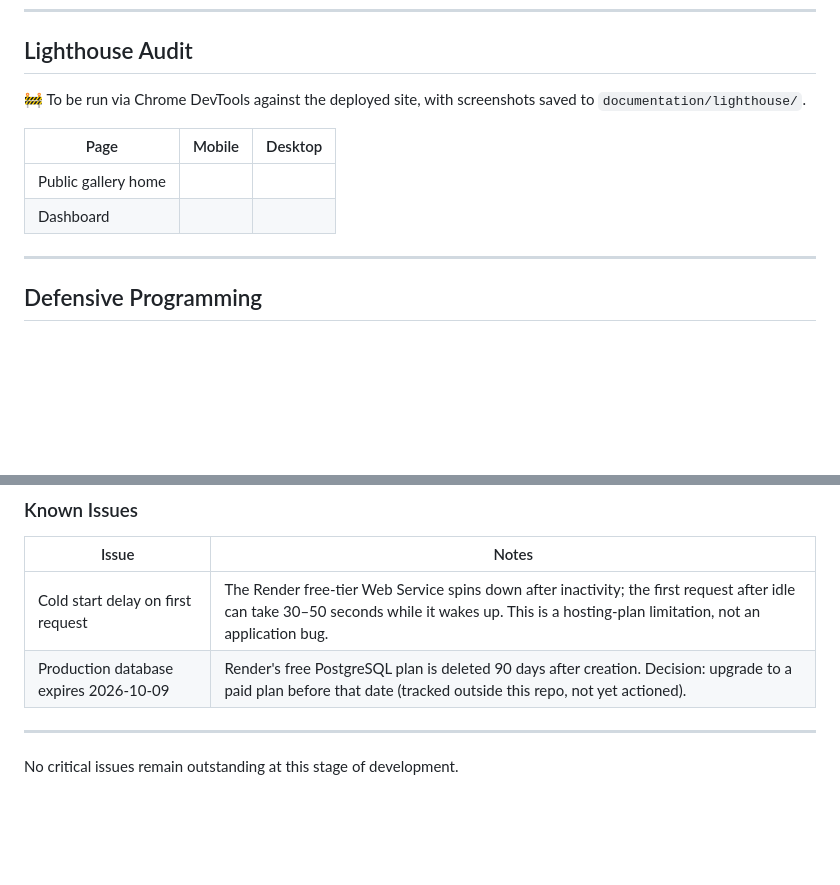
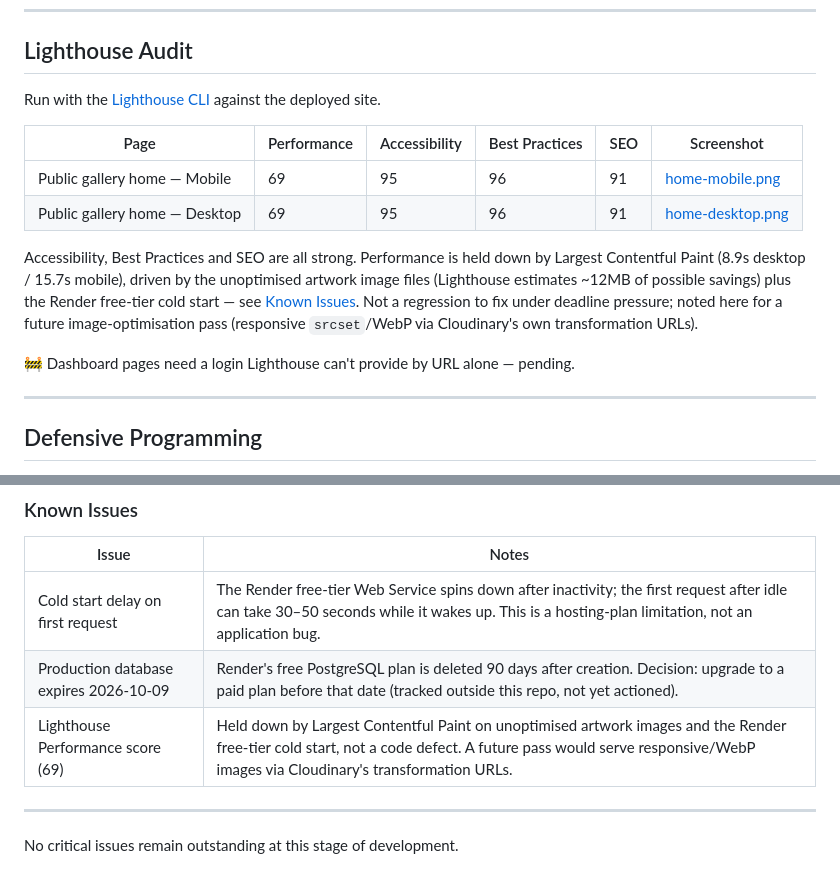
Before and after one commit to raigonlab/raigonos, a Markdown page: TESTING.md, 2 parts joined by grey strips. Rendered like a GitHub page; blank space fills up the shorter version.

Commit message:
TESTING: Lighthouse audit for the public gallery home

```diff
--- a/TESTING.md
+++ b/TESTING.md
@@ -173,13 +173,24 @@ to `documentation/browsers/`.
 
 ## Lighthouse Audit
 
-🚧 To be run via Chrome DevTools against the deployed site, with
-screenshots saved to `documentation/lighthouse/`.
+Run with the [Lighthouse CLI](https://github.com/GoogleChrome/lighthouse)
+against the deployed site.
 
-| Page | Mobile | Desktop |
-| ---- | ------ | ------- |
-| Public gallery home | | |
-| Dashboard | | |
+| Page | Performance | Accessibility | Best Practices | SEO | Screenshot |
+| ---- | ----------- | -------------- | --------------- | --- | ---------- |
+| Public gallery home — Mobile | 69 | 95 | 96 | 91 | [home-mobile.png](documentation/lighthouse/home-mobile.png) |
+| Public gallery home — Desktop | 69 | 95 | 96 | 91 | [home-desktop.png](documentation/lighthouse/home-desktop.png) |
+
+Accessibility, Best Practices and SEO are all strong. Performance is
+held down by Largest Contentful Paint (8.9s desktop / 15.7s mobile),
+driven by the unoptimised artwork image files (Lighthouse estimates
+~12MB of possible savings) plus the Render free-tier cold start — see
+[Known Issues](#known-issues). Not a regression to fix under deadline
+pressure; noted here for a future image-optimisation pass (responsive
+`srcset`/WebP via Cloudinary's own transformation URLs).
+
+🚧 Dashboard pages need a login Lighthouse can't provide by URL alone
+— pending.
 
 ---
 
@@ -244,6 +255,7 @@ None known at this time.
 | ----- | ----- |
 | Cold start delay on first request | The Render free-tier Web Service spins down after inactivity; the first request after idle can take 30–50 seconds while it wakes up. This is a hosting-plan limitation, not an application bug. |
 | Production database expires 2026-10-09 | Render's free PostgreSQL plan is deleted 90 days after creation. Decision: upgrade to a paid plan before that date (tracked outside this repo, not yet actioned). |
+| Lighthouse Performance score (69) | Held down by Largest Contentful Paint on unoptimised artwork images and the Render free-tier cold start, not a code defect. A future pass would serve responsive/WebP images via Cloudinary's transformation URLs. |
 
 ---
 
```
Also changed, not shown: documentation/lighthouse/home-desktop.png (added), documentation/lighthouse/home-mobile.png (added).
